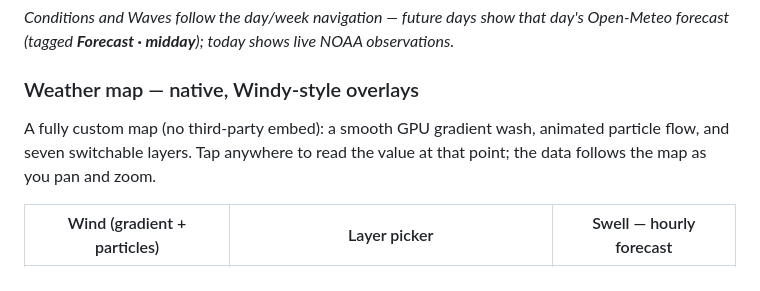
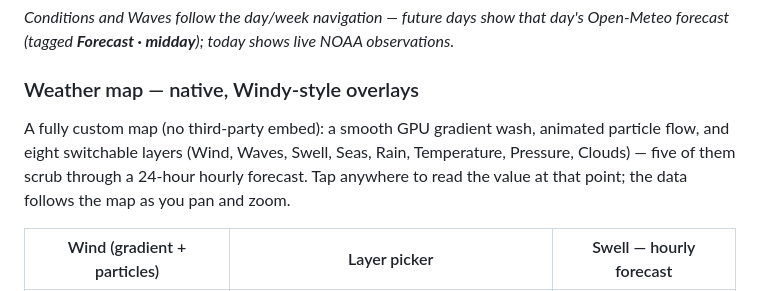
Before and after one commit to SilasMarner/tides-mobile, a Markdown page: README.md, the part around the change. Rendered like a GitHub page.

Commit message:
README: correct layer count to eight and mention the hourly forecast
Claude-Session: https://claude.ai/code/session_01Ja73eHvaRZwWoeVq8sgoDV

```diff
--- a/README.md
+++ b/README.md
@@ -33,8 +33,10 @@ To sideload: enable *Install unknown apps* for your file manager in Android Sett
 ### Weather map — native, Windy-style overlays
 
 A fully custom map (no third-party embed): a smooth GPU gradient wash, animated
-particle flow, and seven switchable layers. Tap anywhere to read the value at
-that point; the data follows the map as you pan and zoom.
+particle flow, and eight switchable layers (Wind, Waves, Swell, Seas, Rain,
+Temperature, Pressure, Clouds) — five of them scrub through a 24-hour hourly
+forecast. Tap anywhere to read the value at that point; the data follows the
+map as you pan and zoom.
 
 | Wind (gradient + particles) | Layer picker | Swell — hourly forecast |
 |------|-------------|-------|
```
